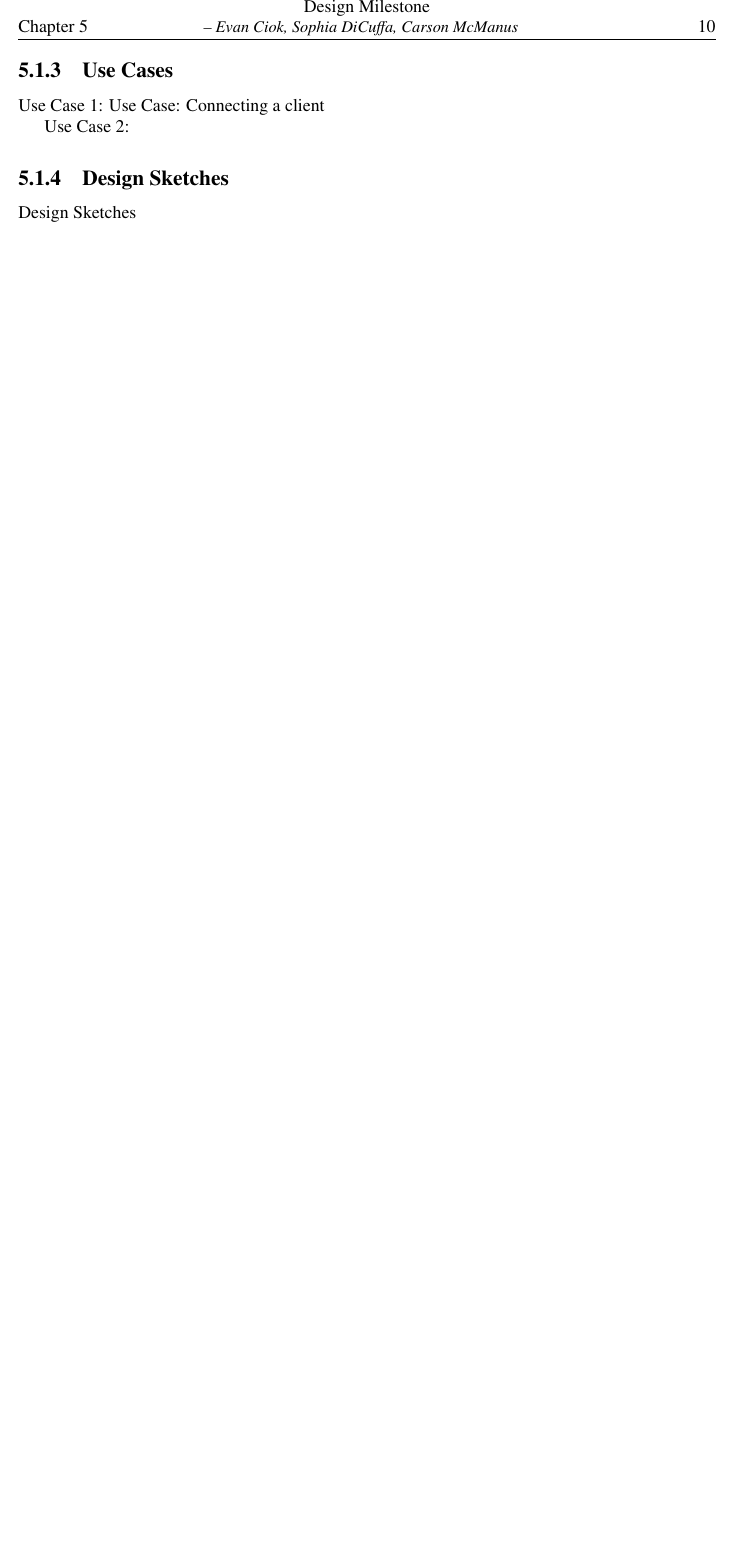
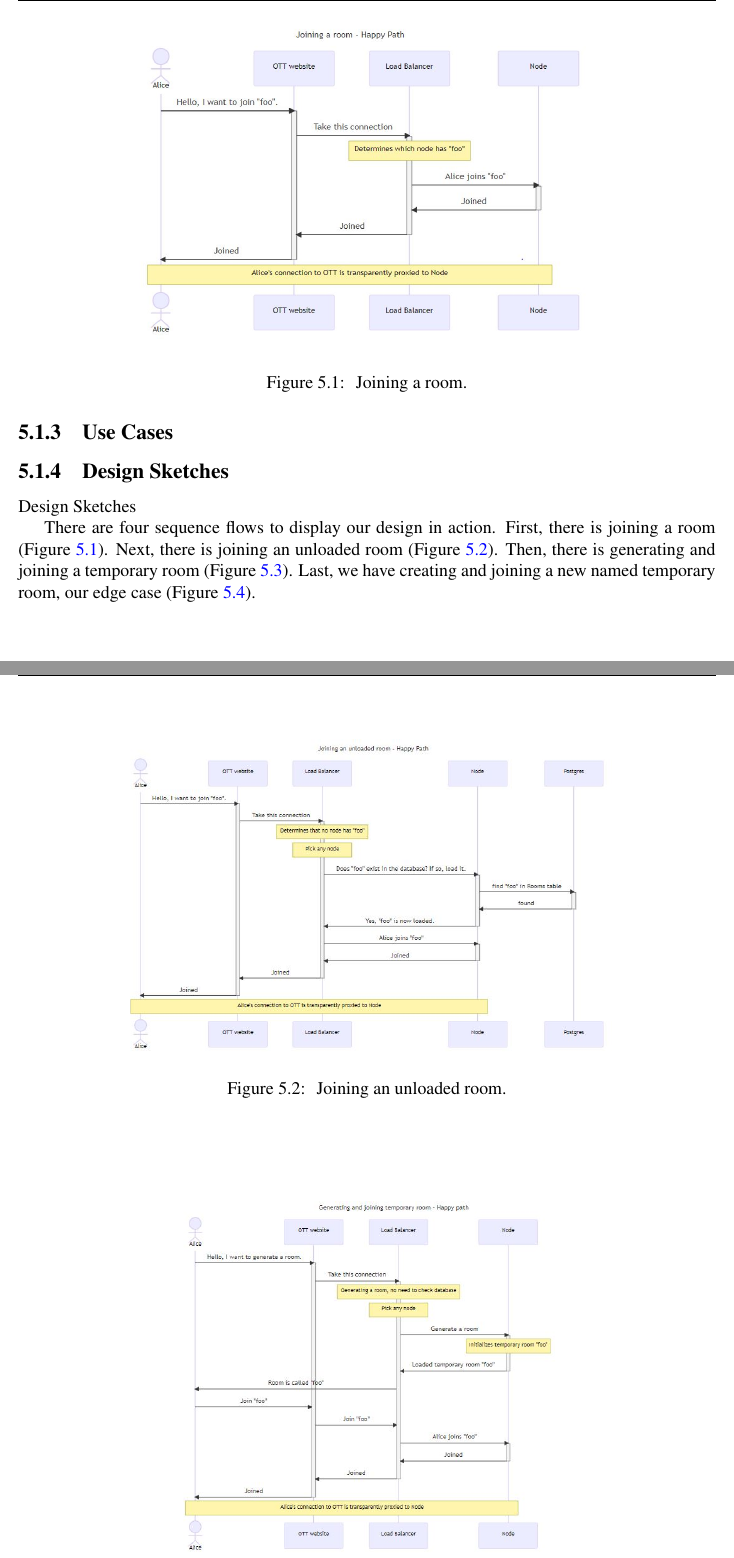
Before and after one commit to dyc3/ssw345-group-assignments, a LaTeX thesis (manual.tex, which reads manDesignMilestone.tex): part of page 17 of 19 before the commit and two parts of pages 17 and 18 of 21 after it, the two joined at a grey line, cut at the place of the change, the shorter picture padded with empty space. Compiled offline with pdfLaTeX.

Commit message:
sketches

```diff
--- a/manDesignMilestone.tex
+++ b/manDesignMilestone.tex
@@ -33,12 +33,26 @@ It needs to be possible to spin up and take down nodes on demand.
 
 \subsection{Use Cases}
 
-Use Case 1:
-Use Case: Connecting a client
-
-Use Case 2:
 
 
 \subsection{Design Sketches}
 Design Sketches
 
+There are four sequence flows to display our design in action. First, there is joining a room (Figure \ref{Figure::room}). Next, there is joining an unloaded room (Figure \ref{Figure::unloaded}). Then, there is generating and joining a temporary room (Figure \ref{Figure::temp}). Last, we have creating and joining a new named temporary room, our edge case (Figure \ref{Figure::edge}).
+
+\begin{figure}
+  \centering
+  \scalebox{0.6}{\includegraphics{Figures/designMilestone/room.jpg}}
+  \caption{\label{Figure::room} Joining a room.}
+\end{figure}
+
+\begin{figure}
+  \centering
+  \scalebox{0.7}{\includegraphics{Figures/designMilestone/unloaded.jpg}}
+  \caption{\label{Figure::unloaded} Joining an unloaded room.}
+\end{figure}
+
+\begin{figure}
+  \centering
+  \scalebox{0.7}{\includegraphics{Figures/designMilestone/temp.jpg}}
+  \caption{\label{Figure::temp} Generating and joining a temporary room.}
@@ -44,0 +65,4 @@ Design Sketches
+\end{figure}
+
+
+\newpage
```
Also changed, not shown: abstract.tex (+5 -0 lines), manual.tex (+1 -1 lines), Figures/designMilestone/Architecture.JPG (added), Figures/designMilestone/edge.JPG (added), Figures/designMilestone/room.JPG (added), Figures/designMilestone/temp.JPG (added), Figures/designMilestone/unloaded.JPG (added), manDesignMilestone.tex (15 more changed lines).
